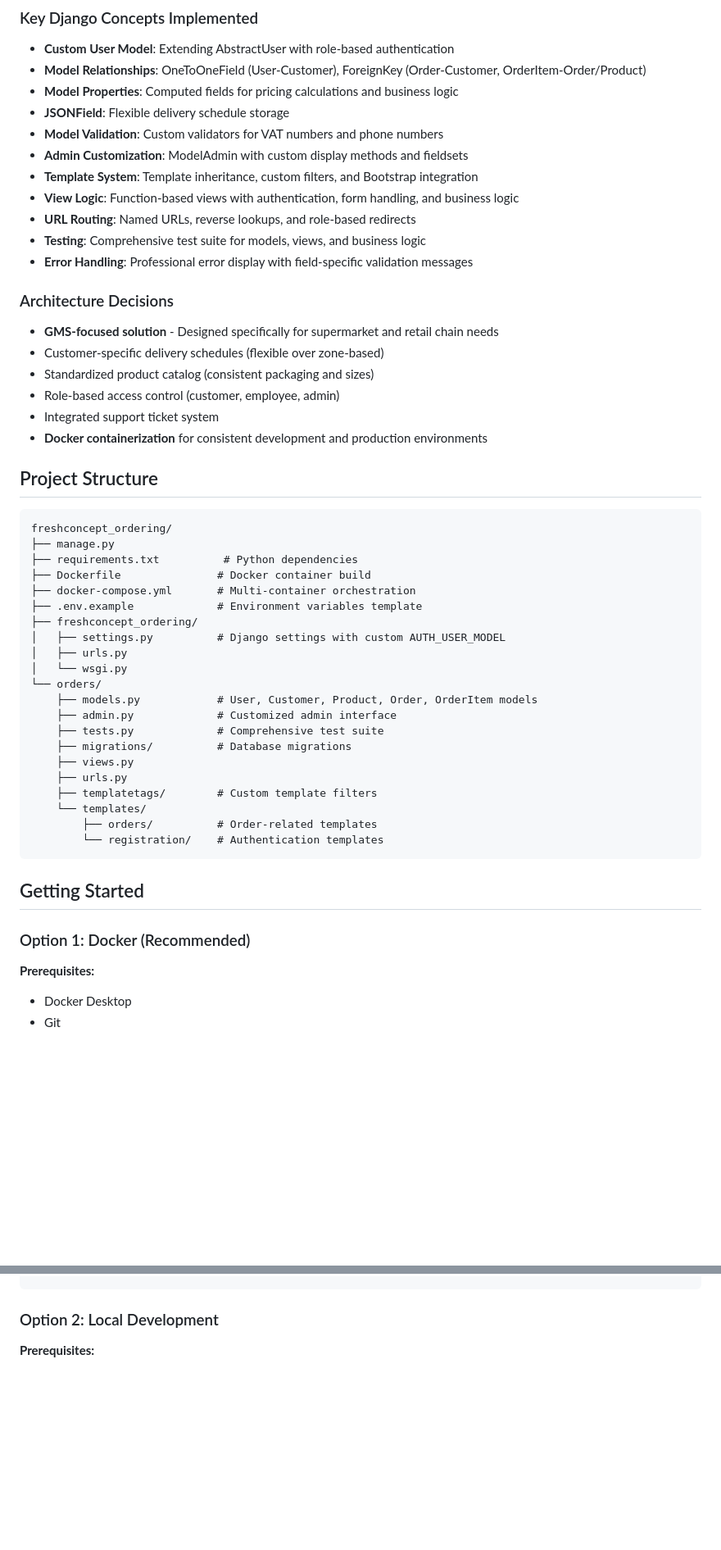
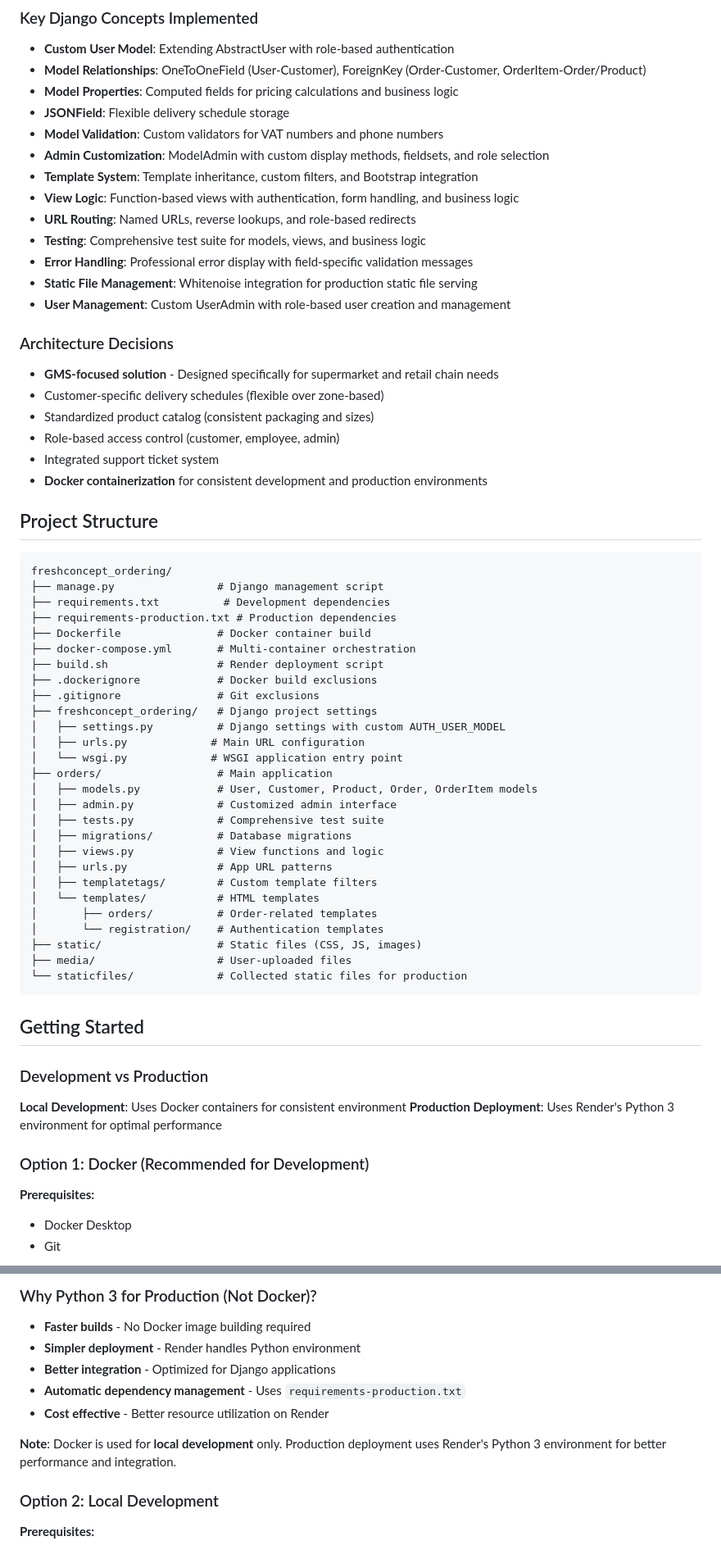
Before and after one commit to amniuelmohamed/freshconcept-ordering, a Markdown page: README.md, 2 parts joined by grey strips. Shown: that part at 82% size. Drawn GitHub-style; blank space fills up the shorter version.

````diff
--- a/README.md
+++ b/README.md
@@ -71,12 +74,14 @@ This web application addresses the unique needs of **GMS (Grandes et Moyennes Su
 -   **Model Properties**: Computed fields for pricing calculations and business logic
 -   **JSONField**: Flexible delivery schedule storage
 -   **Model Validation**: Custom validators for VAT numbers and phone numbers
--   **Admin Customization**: ModelAdmin with custom display methods and fieldsets
+-   **Admin Customization**: ModelAdmin with custom display methods, fieldsets, and role selection
 -   **Template System**: Template inheritance, custom filters, and Bootstrap integration
 -   **View Logic**: Function-based views with authentication, form handling, and business logic
 -   **URL Routing**: Named URLs, reverse lookups, and role-based redirects
 -   **Testing**: Comprehensive test suite for models, views, and business logic
 -   **Error Handling**: Professional error display with field-specific validation messages
+-   **Static File Management**: Whitenoise integration for production static file serving
+-   **User Management**: Custom UserAdmin with role-based user creation and management
 
 ### Architecture Decisions
 
@@ -91,31 +96,42 @@ This web application addresses the unique needs of **GMS (Grandes et Moyennes Su
 
 ```
 freshconcept_ordering/
-├── manage.py
-├── requirements.txt          # Python dependencies
+├── manage.py                # Django management script
+├── requirements.txt          # Development dependencies
+├── requirements-production.txt # Production dependencies
 ├── Dockerfile               # Docker container build
 ├── docker-compose.yml       # Multi-container orchestration
-├── .env.example             # Environment variables template
-├── freshconcept_ordering/
+├── build.sh                 # Render deployment script
+├── .dockerignore            # Docker build exclusions
+├── .gitignore               # Git exclusions
+├── freshconcept_ordering/   # Django project settings
 │   ├── settings.py          # Django settings with custom AUTH_USER_MODEL
-│   ├── urls.py
-│   └── wsgi.py
-└── orders/
-    ├── models.py            # User, Customer, Product, Order, OrderItem models
-    ├── admin.py             # Customized admin interface
-    ├── tests.py             # Comprehensive test suite
-    ├── migrations/          # Database migrations
-    ├── views.py
-    ├── urls.py
-    ├── templatetags/        # Custom template filters
-    └── templates/
-        ├── orders/          # Order-related templates
-        └── registration/    # Authentication templates
+│   ├── urls.py             # Main URL configuration
+│   └── wsgi.py             # WSGI application entry point
+├── orders/                  # Main application
+│   ├── models.py            # User, Customer, Product, Order, OrderItem models
+│   ├── admin.py             # Customized admin interface
+│   ├── tests.py             # Comprehensive test suite
+│   ├── migrations/          # Database migrations
+│   ├── views.py             # View functions and logic
+│   ├── urls.py              # App URL patterns
+│   ├── templatetags/        # Custom template filters
+│   └── templates/           # HTML templates
+│       ├── orders/          # Order-related templates
+│       └── registration/    # Authentication templates
+├── static/                  # Static files (CSS, JS, images)
+├── media/                   # User-uploaded files
+└── staticfiles/             # Collected static files for production
 ```
 
 ## Getting Started
 
-### Option 1: Docker (Recommended)
+### Development vs Production
+
+**Local Development**: Uses Docker containers for consistent environment
+**Production Deployment**: Uses Render's Python 3 environment for optimal performance
+
+### Option 1: Docker (Recommended for Development)
 
 **Prerequisites:**
 - Docker Desktop
@@ -150,3 +217,11 @@ docker-compose exec web python manage.py createsuperuser
+### Why Python 3 for Production (Not Docker)?
+- **Faster builds** - No Docker image building required
+- **Simpler deployment** - Render handles Python environment
+- **Better integration** - Optimized for Django applications
+- **Automatic dependency management** - Uses `requirements-production.txt`
+- **Cost effective** - Better resource utilization on Render
+
+**Note**: Docker is used for **local development** only. Production deployment uses Render's Python 3 environment for better performance and integration.
 
 ### Option 2: Local Development
 
````
Also changed, not shown: other parts of README.md (+83 -11 lines).
